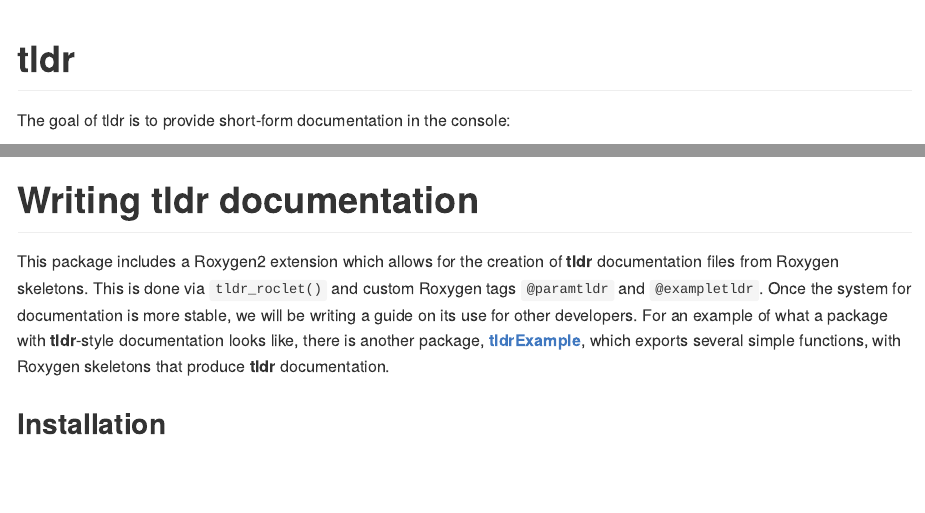
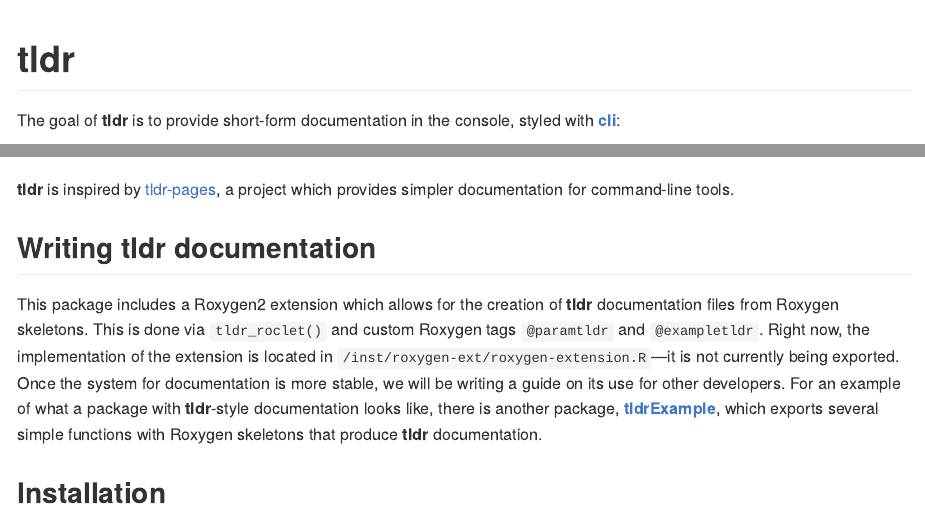
Before and after one commit to jamesotto852/tldr, an R Markdown document (README.Rmd): the page in a window 1100 px wide, from its top, and a second part further down, joined at a grey line. The pictures show the output file README.md that the author committed with the source, drawn offline in the style of GitHub.

Commit message:
Update README

```diff
--- a/README.Rmd
+++ b/README.Rmd
@@ -18,7 +18,7 @@
 <!-- badges: start -->
 <!-- badges: end -->
 
-The goal of tldr is to provide short-form documentation in the console:
+The goal of **tldr** is to provide short-form documentation in the console, styled with <a href = "https://github.com/r-lib/cli">**cli**</a>:
 
 ![tldr-ex-1](man/README-gifs/tldr-tldr.gif)
 
@@ -27,14 +27,18 @@
 
 ![tldr-ex-2](man/README-gifs/tldrExample-divide.gif)
 
-# Writing **tldr** documentation
+**tldr** is inspired by <a href="https://tldr.sh/">tldr-pages</a>,
+a project which provides simpler documentation for command-line tools.
+
+## Writing **tldr** documentation
 
 This package includes a Roxygen2 extension which allows for the creation of **tldr** documentation files from Roxygen skeletons.
 This is done via `tldr_roclet()` and custom Roxygen tags `@paramtldr` and `@exampletldr`.
+Right now, the implementation of the extension is located in `/inst/roxygen-ext/roxygen-extension.R`---it is not currently being exported.
 Once the system for documentation is more stable, we will be writing a guide on its use for other developers.
 For an example of what a package with **tldr**-style documentation looks like,
 there is another package, <a href="https://Github.com/jamesotto852/tldrExample">**tldrExample**</a>,
-which exports several simple functions, with Roxygen skeletons that produce **tldr** documentation.
+which exports several simple functions with Roxygen skeletons that produce **tldr** documentation.
 
 
 ## Installation
```
Also changed, not shown: README.md, README.Rmd (2 more changed lines).
